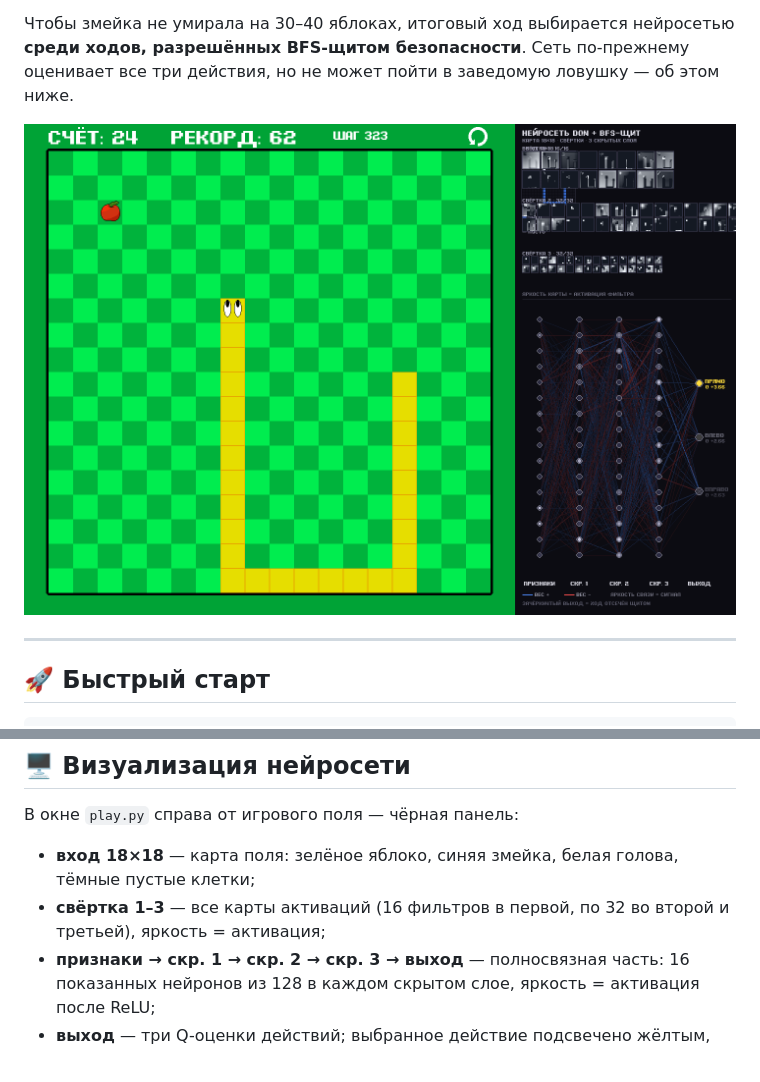
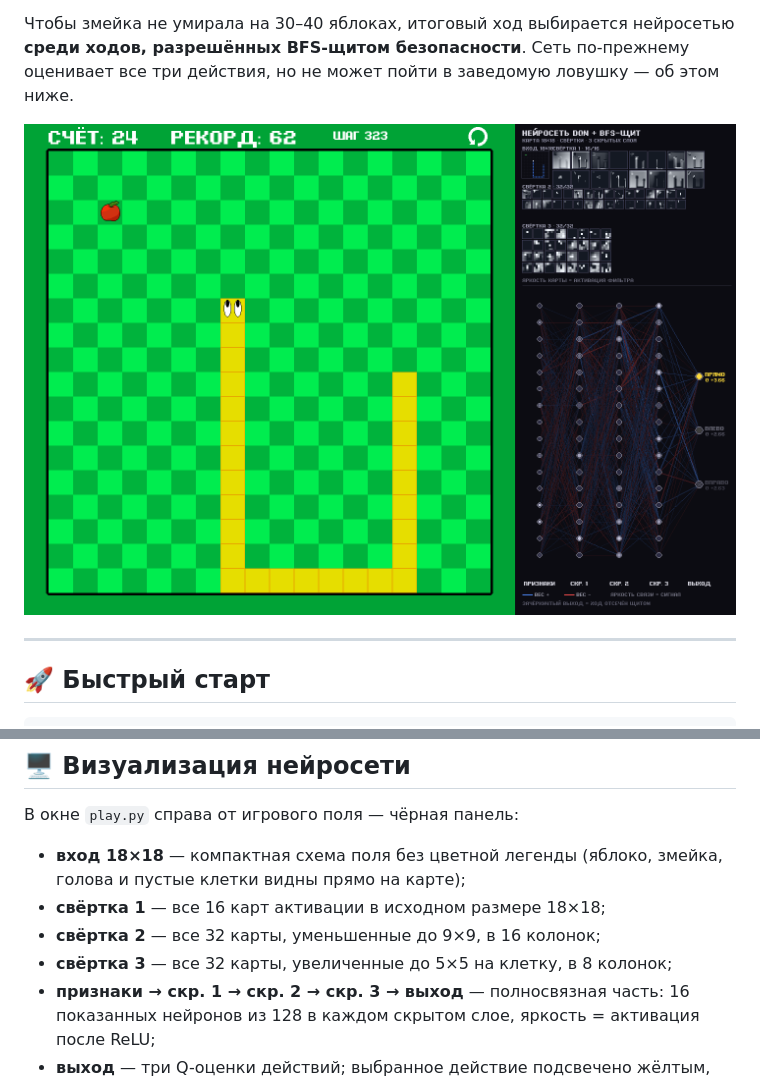
Before and after one commit to andreyvol2005/Snake-AI, a Markdown page: README.md, 2 parts joined by grey strips. Rendered like a GitHub page; pictures changed too: docs/screenshot.png.

```diff
--- a/README.md
+++ b/README.md
@@ -138,8 +138,10 @@ python play.py --no-shield                      # чистая сеть без B
 
 В окне `play.py` справа от игрового поля — чёрная панель:
 
-* **вход 18×18** — карта поля: зелёное яблоко, синяя змейка, белая голова, тёмные пустые клетки;
-* **свёртка 1–3** — все карты активаций (16 фильтров в первой, по 32 во второй и третьей), яркость = активация;
+* **вход 18×18** — компактная схема поля без цветной легенды (яблоко, змейка, голова и пустые клетки видны прямо на карте);
+* **свёртка 1** — все 16 карт активации в исходном размере 18×18;
+* **свёртка 2** — все 32 карты, уменьшенные до 9×9, в 16 колонок;
+* **свёртка 3** — все 32 карты, увеличенные до 5×5 на клетку, в 8 колонок;
 * **признаки → скр. 1 → скр. 2 → скр. 3 → выход** — полносвязная часть: 16 показанных нейронов из 128 в каждом скрытом слое, яркость = активация после ReLU;
 * **выход** — три Q-оценки действий; выбранное действие подсвечено жёлтым, запрещённые щитом выходы зачёркнуты и потушены;
 * **связи** — веса: синие положительные, красные отрицательные, толщина — величина веса, яркость — реальный сигнал в текущем кадре.
```
Also changed, not shown: 1 other file.
